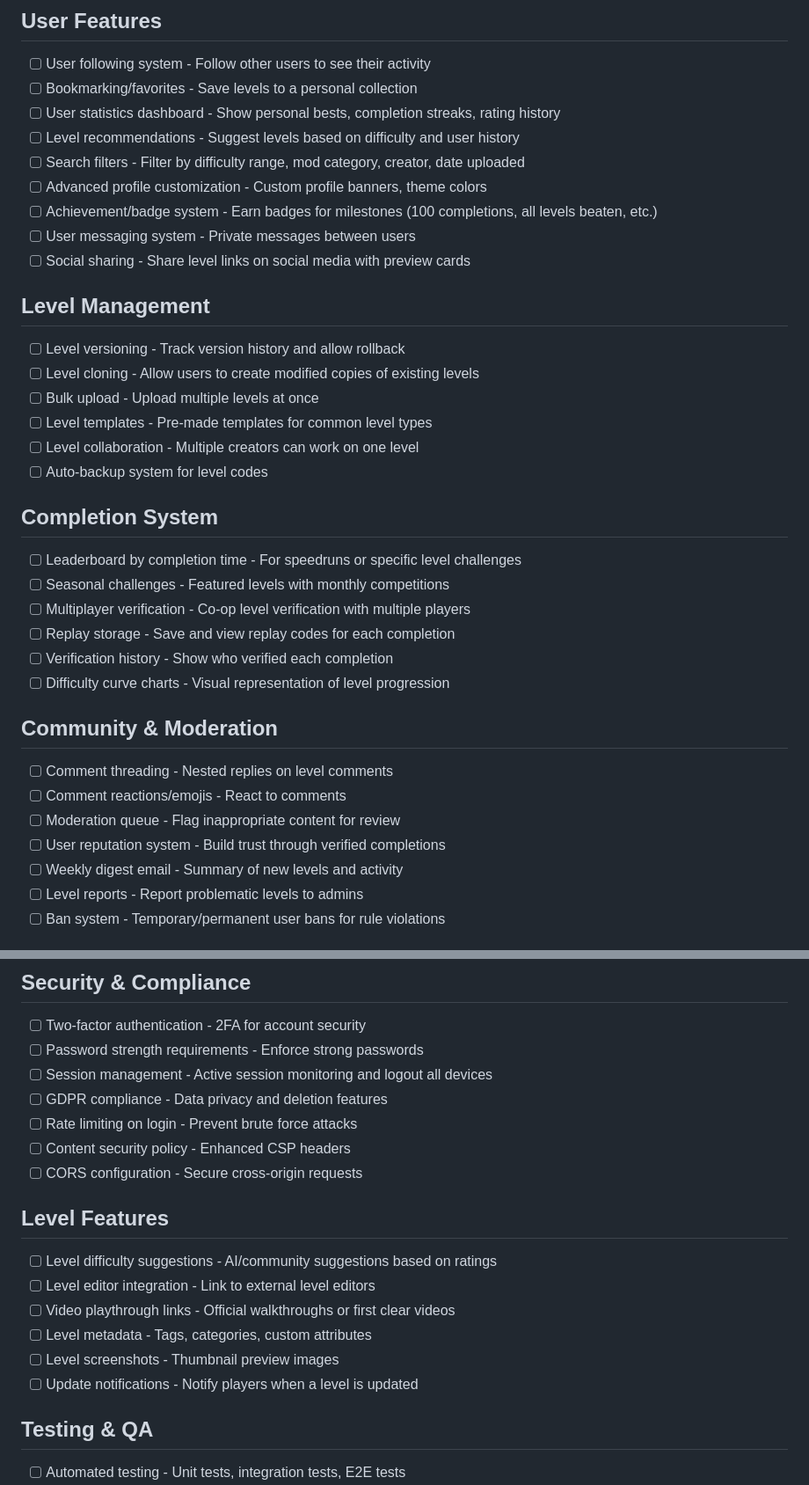
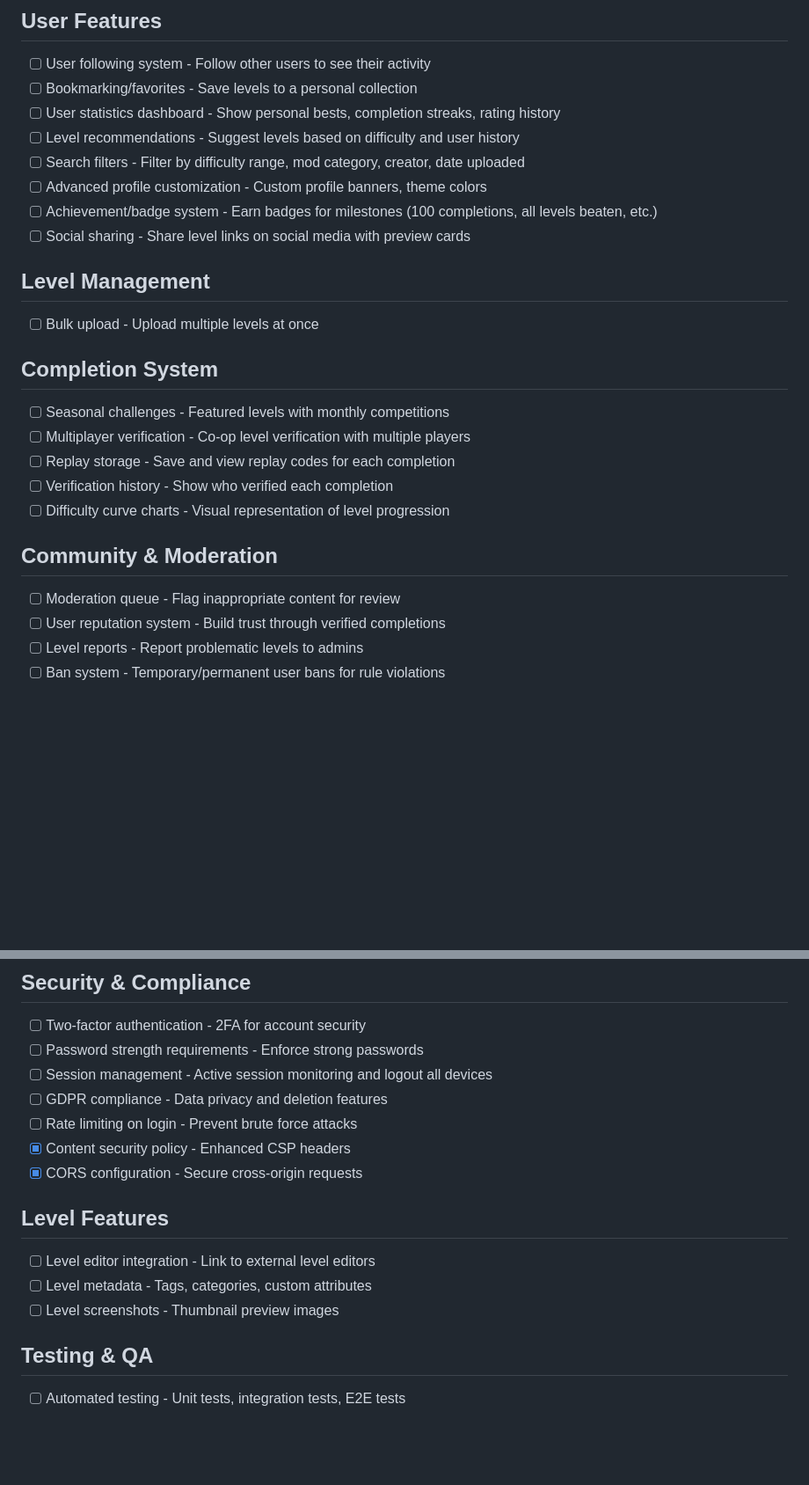
Before and after one commit to familycomicsstudios/level_repository, a Markdown page: TODO.md, 2 parts joined by grey strips. Shown at 88% size. GitHub-like rendering; blank space fills up the shorter version.

Commit message:
TODO edits

```diff
--- a/TODO.md
+++ b/TODO.md
@@ -8,19 +8,12 @@
 - [ ] Search filters - Filter by difficulty range, mod category, creator, date uploaded
 - [ ] Advanced profile customization - Custom profile banners, theme colors
 - [ ] Achievement/badge system - Earn badges for milestones (100 completions, all levels beaten, etc.)
-- [ ] User messaging system - Private messages between users
 - [ ] Social sharing - Share level links on social media with preview cards
 
 ## Level Management
-- [ ] Level versioning - Track version history and allow rollback
-- [ ] Level cloning - Allow users to create modified copies of existing levels
 - [ ] Bulk upload - Upload multiple levels at once
-- [ ] Level templates - Pre-made templates for common level types
-- [ ] Level collaboration - Multiple creators can work on one level
-- [ ] Auto-backup system for level codes
 
 ## Completion System
-- [ ] Leaderboard by completion time - For speedruns or specific level challenges
 - [ ] Seasonal challenges - Featured levels with monthly competitions
 - [ ] Multiplayer verification - Co-op level verification with multiple players
 - [ ] Replay storage - Save and view replay codes for each completion
@@ -28,11 +21,8 @@
 - [ ] Difficulty curve charts - Visual representation of level progression
 
 ## Community & Moderation
-- [ ] Comment threading - Nested replies on level comments
-- [ ] Comment reactions/emojis - React to comments
 - [ ] Moderation queue - Flag inappropriate content for review
 - [ ] User reputation system - Build trust through verified completions
-- [ ] Weekly digest email - Summary of new levels and activity
 - [ ] Level reports - Report problematic levels to admins
 - [ ] Ban system - Temporary/permanent user bans for rule violations
 
@@ -85,16 +73,13 @@
 - [ ] Session management - Active session monitoring and logout all devices
 - [ ] GDPR compliance - Data privacy and deletion features
 - [ ] Rate limiting on login - Prevent brute force attacks
-- [ ] Content security policy - Enhanced CSP headers
-- [ ] CORS configuration - Secure cross-origin requests
+- [X] Content security policy - Enhanced CSP headers
+- [X] CORS configuration - Secure cross-origin requests
 
 ## Level Features
-- [ ] Level difficulty suggestions - AI/community suggestions based on ratings
 - [ ] Level editor integration - Link to external level editors
-- [ ] Video playthrough links - Official walkthroughs or first clear videos
 - [ ] Level metadata - Tags, categories, custom attributes
 - [ ] Level screenshots - Thumbnail preview images
-- [ ] Update notifications - Notify players when a level is updated
 
 ## Testing & QA
 - [ ] Automated testing - Unit tests, integration tests, E2E tests
```
Also changed, not shown: other parts of TODO.md (+0 -2 lines).
